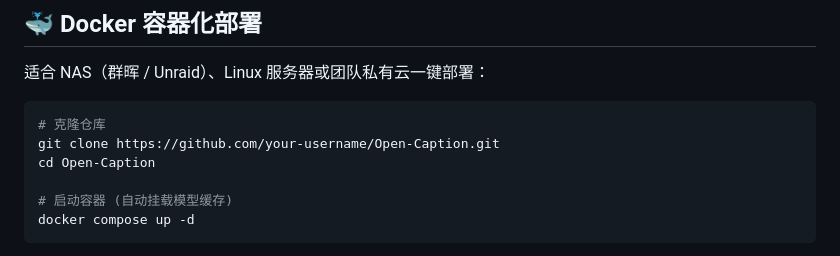
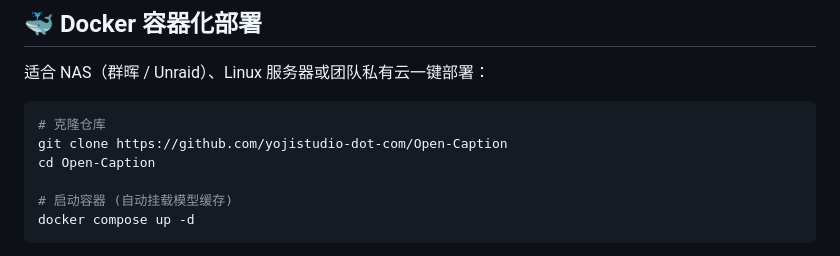
Before and after one commit to yojistudio-dot-com/Open-Caption, a Markdown page: README.md, the part around the change. GitHub-like rendering.

````diff
--- a/README.md
+++ b/README.md
@@ -62,7 +62,7 @@
 
 ```bash
 # 克隆仓库
-git clone https://github.com/your-username/Open-Caption.git
+git clone https://github.com/yojistudio-dot-com/Open-Caption
 cd Open-Caption
 
 # 启动容器 (自动挂载模型缓存)
````
